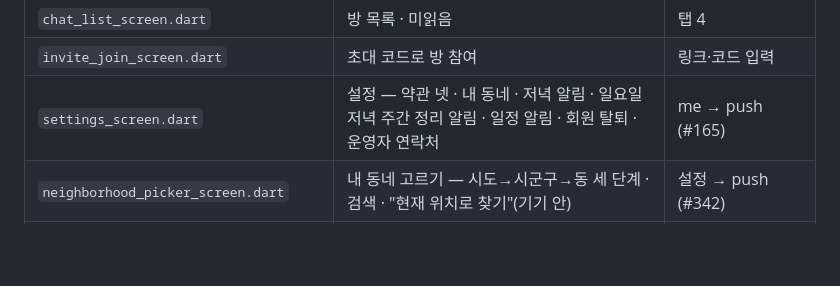
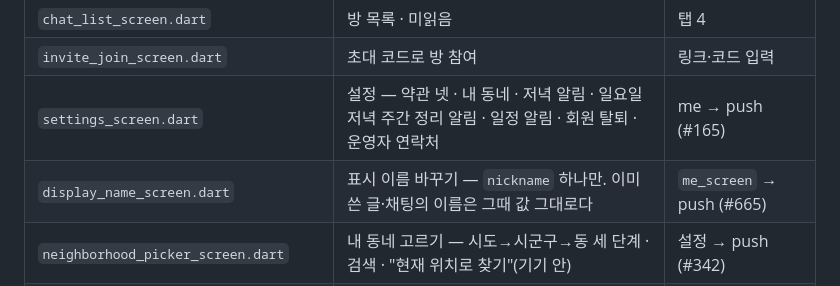
Before and after one commit to sanghyunbang/pawloop, a Markdown page: docs/02-architecture/frontend-structure.md, the part around the change. GitHub-like rendering; blank space fills up the shorter version.

```diff
--- a/docs/02-architecture/frontend-structure.md
+++ b/docs/02-architecture/frontend-structure.md
@@ -72,6 +72,7 @@ lib/
 | `chat_list_screen.dart` | 방 목록 · 미읽음 | 탭 4 |
 | `invite_join_screen.dart` | 초대 코드로 방 참여 | 링크·코드 입력 |
 | `settings_screen.dart` | 설정 — 약관 넷 · 내 동네 · 저녁 알림 · 일요일 저녁 주간 정리 알림 · 일정 알림 · 회원 탈퇴 · 운영자 연락처 | me → push (#165) |
+| `display_name_screen.dart` | 표시 이름 바꾸기 — `nickname` 하나만. 이미 쓴 글·채팅의 이름은 그때 값 그대로다 | `me_screen` → push (#665) |
 | `neighborhood_picker_screen.dart` | 내 동네 고르기 — 시도→시군구→동 세 단계 · 검색 · "현재 위치로 찾기"(기기 안) | 설정 → push (#342) |
 | `settings/legal_document_screen.dart` | 약관 전문 렌더 (`assets/terms/*.md`) | 설정·동의 화면 → push |
 | `settings/account_delete_screen.dart` | 회원 탈퇴 → `DELETE /auth/me` | 설정 → push |
```
Also changed, not shown: docs/01-design/screen-spec.md (+1 -0 lines), docs/01-design/user-flows.md (+1 -0 lines).
